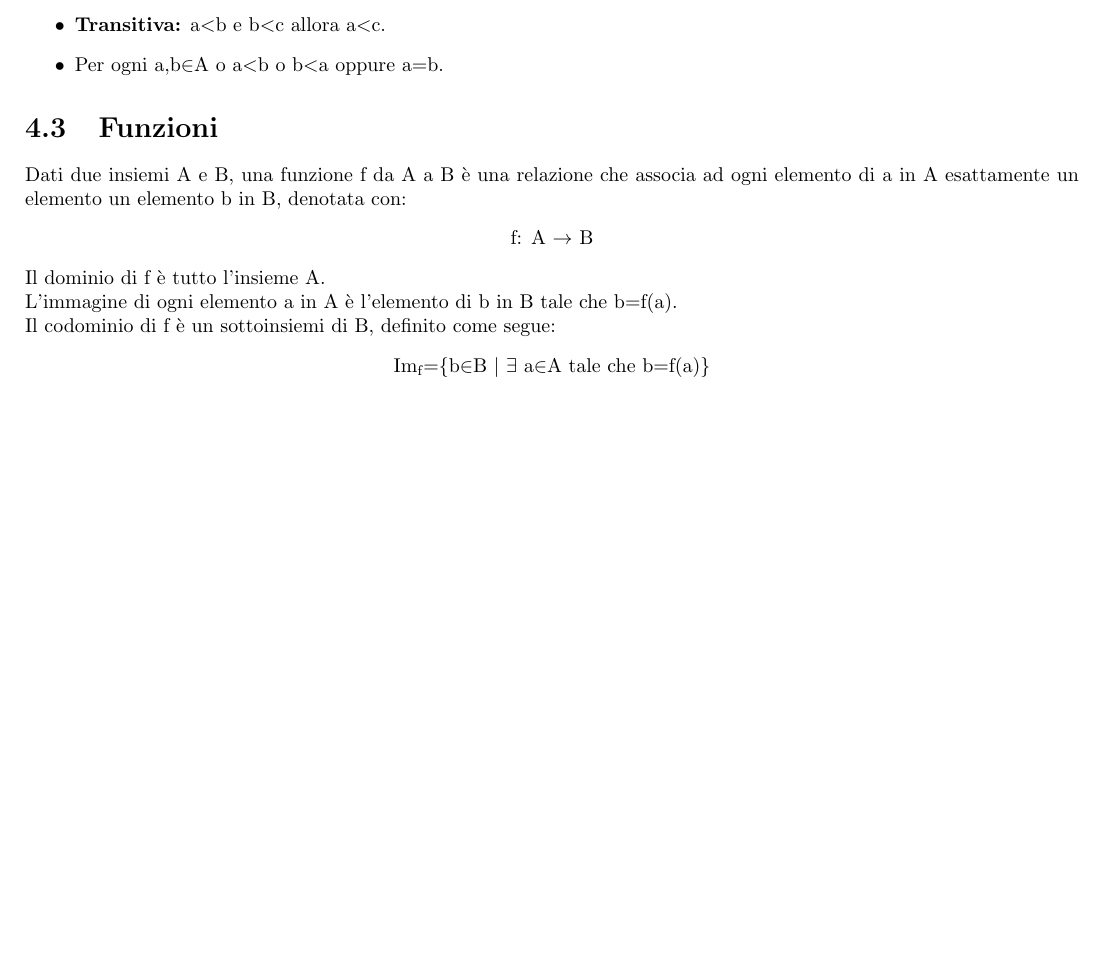
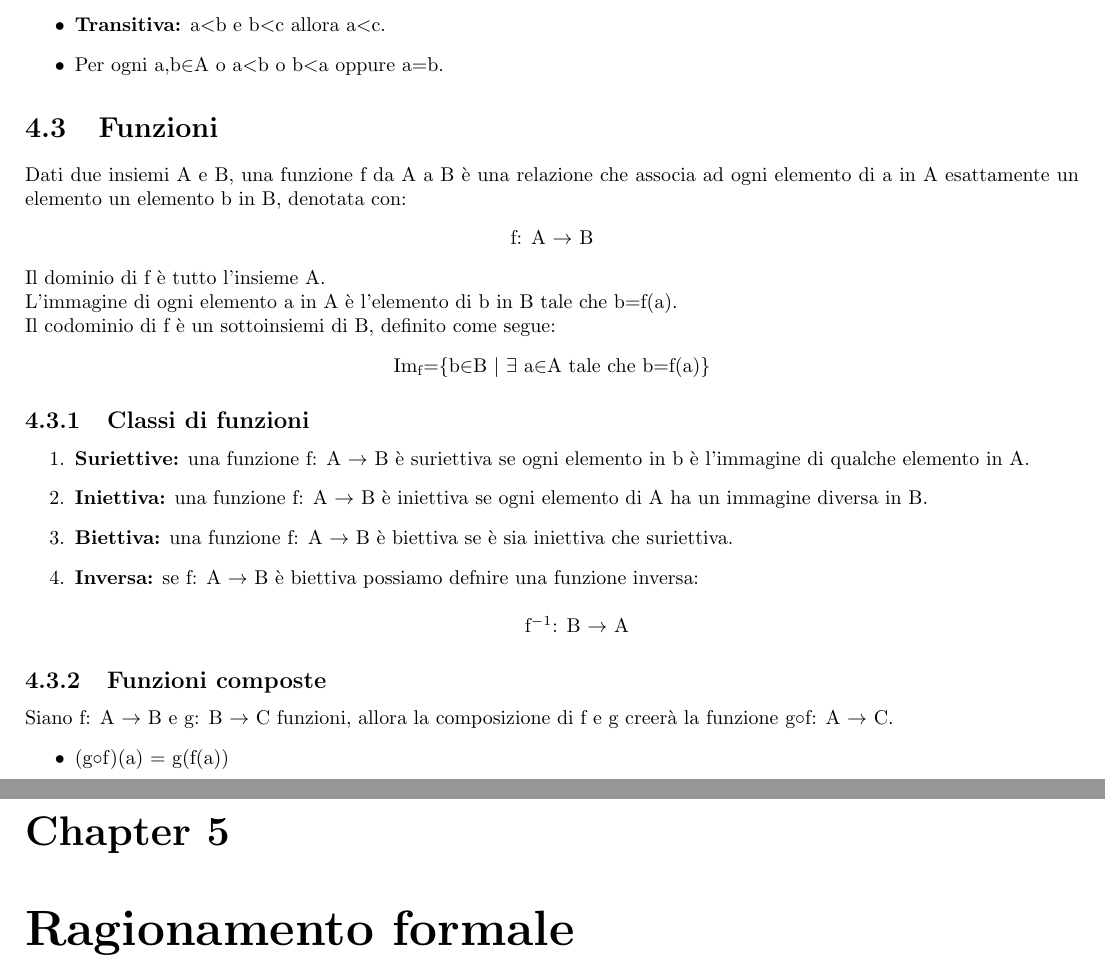
Before and after one commit to elblasco/Logica, a LaTeX book (appunti/main.tex): part of page 22 of 22 before the commit and two parts of pages 22 and 23 of 23 after it, the two joined at a grey line, cut so that both start at the same text, the shorter picture padded with empty space. Compiled offline with pdfLaTeX.

Commit message:
Inizio 1.5.1

```diff
--- a/appunti/main.tex
+++ b/appunti/main.tex
@@ -624,4 +624,23 @@
     \begin{center}
         $\text{Im}_\text{f}$=\{b$\in$B $|$ $\exists$ a$\in$A tale che b=f(a)\}
     \end{center}
+
+    \subsection{Classi di funzioni}
+    \begin{enumerate}
+        \item \textbf{Suriettive:} una funzione f: A $\to$ B è suriettiva se ogni elemento in b è l'immagine di qualche elemento in A.
+        \item \textbf{Iniettiva:} una funzione f: A $\to$ B è iniettiva se ogni elemento di A ha un immagine diversa in B.
+        \item \textbf{Biettiva:} una funzione f: A $\to$ B è biettiva se è sia iniettiva che suriettiva.
+        \item \textbf{Inversa:} se f: A $\to$ B è biettiva possiamo defnire una funzione inversa:
+            \begin{center}
+                f$^{-1}$: B $\to$ A
+            \end{center}
+    \end{enumerate}
+
+    \subsection{Funzioni composte}
+    Siano f: A $\to$ B e g: B $\to$ C funzioni, allora la composizione di f e g creerà la funzione g$\circ$f: A $\to$ C.
+    \begin{itemize}
+        \item (g$\circ$f)(a) = g(f(a))
+    \end{itemize}
+
+    \chapter{Ragionamento formale}
 \end{document}
```
Also changed, not shown: appunti/main.pdf.
